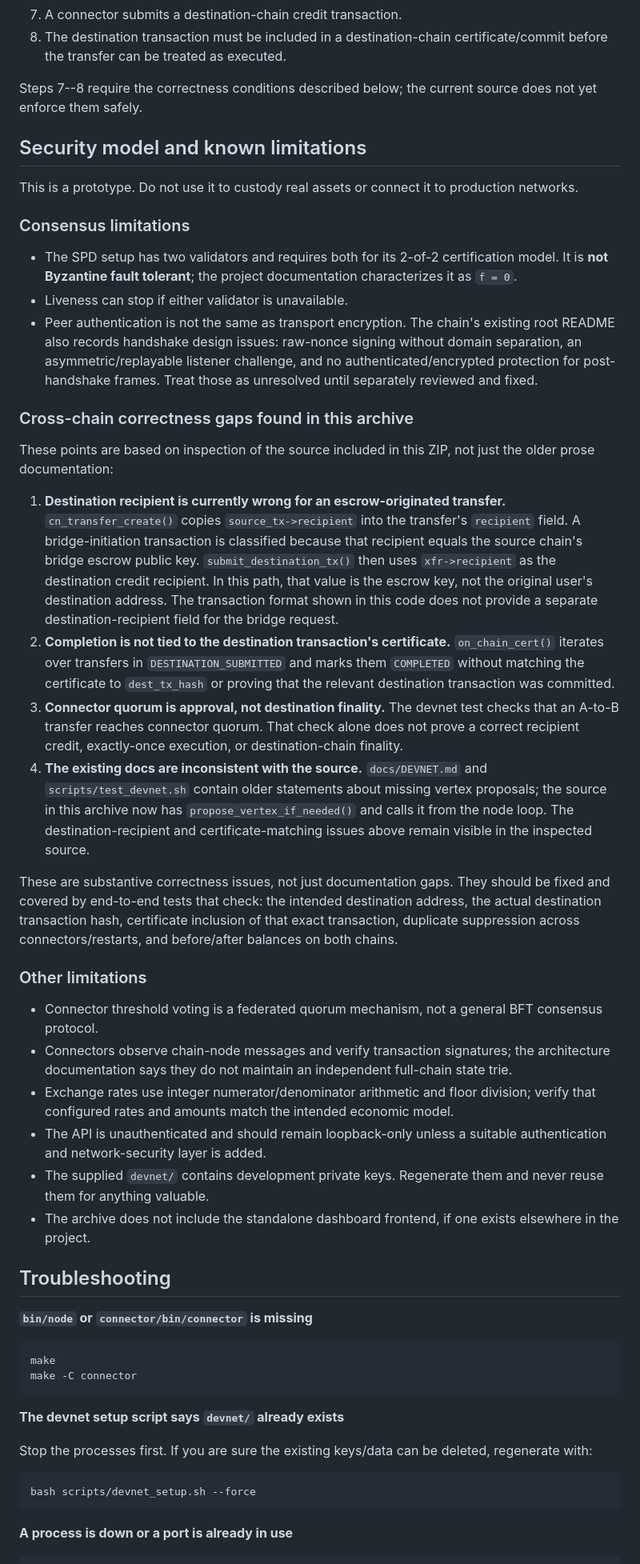
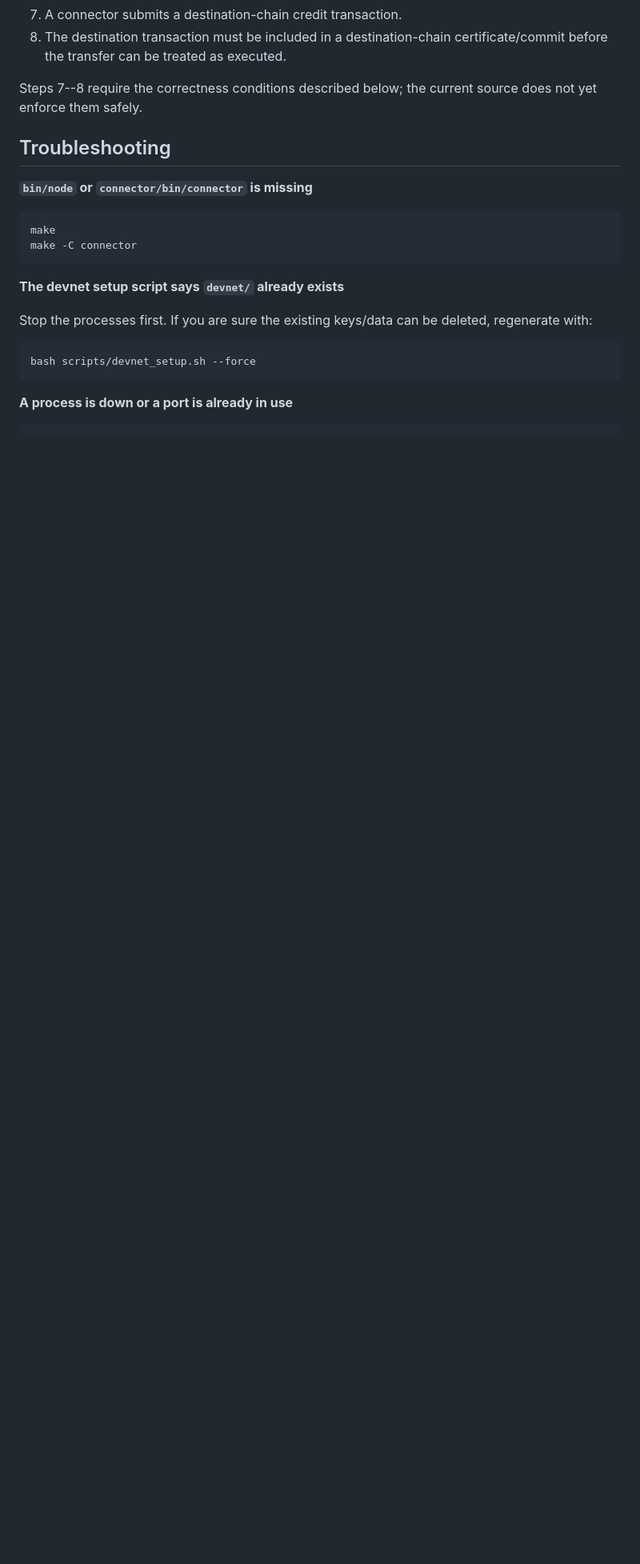
Before and after one commit to Vibe-N-Explore/SovereignChain, a Markdown page: README.md, the part around one of its changes. Shown at 80% size. Rendered like a GitHub page; blank space fills up the shorter version.

```diff
--- a/README.md
+++ b/README.md
@@ -506,77 +504,6 @@ data before manually deleting it or regenerating the devnet.
 Steps 7--8 require the correctness conditions described below; the
 current source does not yet enforce them safely.
 
-## Security model and known limitations
-
-This is a prototype. Do not use it to custody real assets or connect it
-to production networks.
-
-### Consensus limitations
-
--   The SPD setup has two validators and requires both for its 2-of-2
-    certification model. It is **not Byzantine fault tolerant**; the
-    project documentation characterizes it as `f = 0`.
--   Liveness can stop if either validator is unavailable.
--   Peer authentication is not the same as transport encryption. The
-    chain's existing root README also records handshake design issues:
-    raw-nonce signing without domain separation, an
-    asymmetric/replayable listener challenge, and no
-    authenticated/encrypted protection for post-handshake frames. Treat
-    those as unresolved until separately reviewed and fixed.
-
-### Cross-chain correctness gaps found in this archive
-
-These points are based on inspection of the source included in this ZIP,
-not just the older prose documentation:
-
-1.  **Destination recipient is currently wrong for an escrow-originated
-    transfer.** `cn_transfer_create()` copies `source_tx->recipient`
-    into the transfer's `recipient` field. A bridge-initiation
-    transaction is classified because that recipient equals the source
-    chain's bridge escrow public key. `submit_destination_tx()` then
-    uses `xfr->recipient` as the destination credit recipient. In this
-    path, that value is the escrow key, not the original user's
-    destination address. The transaction format shown in this code does
-    not provide a separate destination-recipient field for the bridge
-    request.
-2.  **Completion is not tied to the destination transaction's
-    certificate.** `on_chain_cert()` iterates over transfers in
-    `DESTINATION_SUBMITTED` and marks them `COMPLETED` without matching
-    the certificate to `dest_tx_hash` or proving that the relevant
-    destination transaction was committed.
-3.  **Connector quorum is approval, not destination finality.** The
-    devnet test checks that an A-to-B transfer reaches connector quorum.
-    That check alone does not prove a correct recipient credit,
-    exactly-once execution, or destination-chain finality.
-4.  **The existing docs are inconsistent with the source.**
-    `docs/DEVNET.md` and `scripts/test_devnet.sh` contain older
-    statements about missing vertex proposals; the source in this
-    archive now has `propose_vertex_if_needed()` and calls it from the
-    node loop. The destination-recipient and certificate-matching issues
-    above remain visible in the inspected source.
-
-These are substantive correctness issues, not just documentation gaps.
-They should be fixed and covered by end-to-end tests that check: the
-intended destination address, the actual destination transaction hash,
-certificate inclusion of that exact transaction, duplicate suppression
-across connectors/restarts, and before/after balances on both chains.
-
-### Other limitations
-
--   Connector threshold voting is a federated quorum mechanism, not a
-    general BFT consensus protocol.
--   Connectors observe chain-node messages and verify transaction
-    signatures; the architecture documentation says they do not maintain
-    an independent full-chain state trie.
--   Exchange rates use integer numerator/denominator arithmetic and
-    floor division; verify that configured rates and amounts match the
-    intended economic model.
--   The API is unauthenticated and should remain loopback-only unless a
-    suitable authentication and network-security layer is added.
--   The supplied `devnet/` contains development private keys. Regenerate
-    them and never reuse them for anything valuable.
--   The archive does not include the standalone dashboard frontend, if
-    one exists elsewhere in the project.
 
 ## Troubleshooting
 
```
Also changed, not shown: other parts of README.md (+0 -8 lines).
